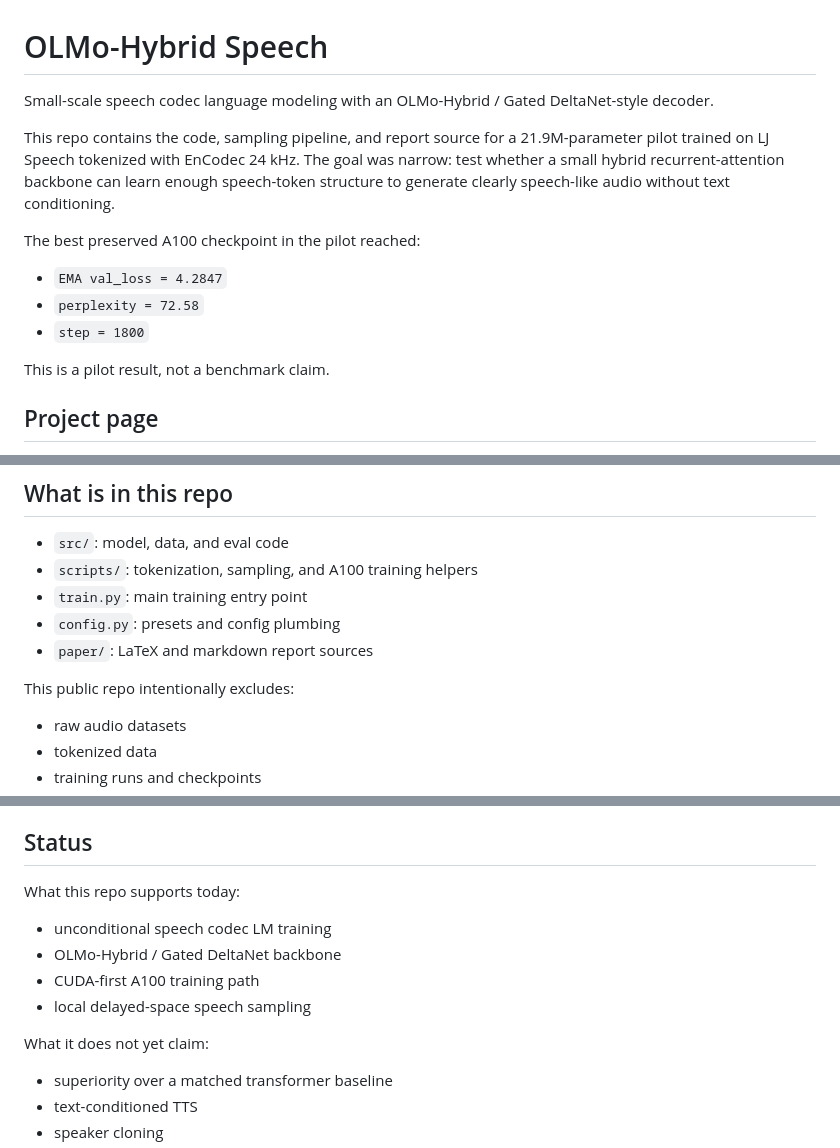
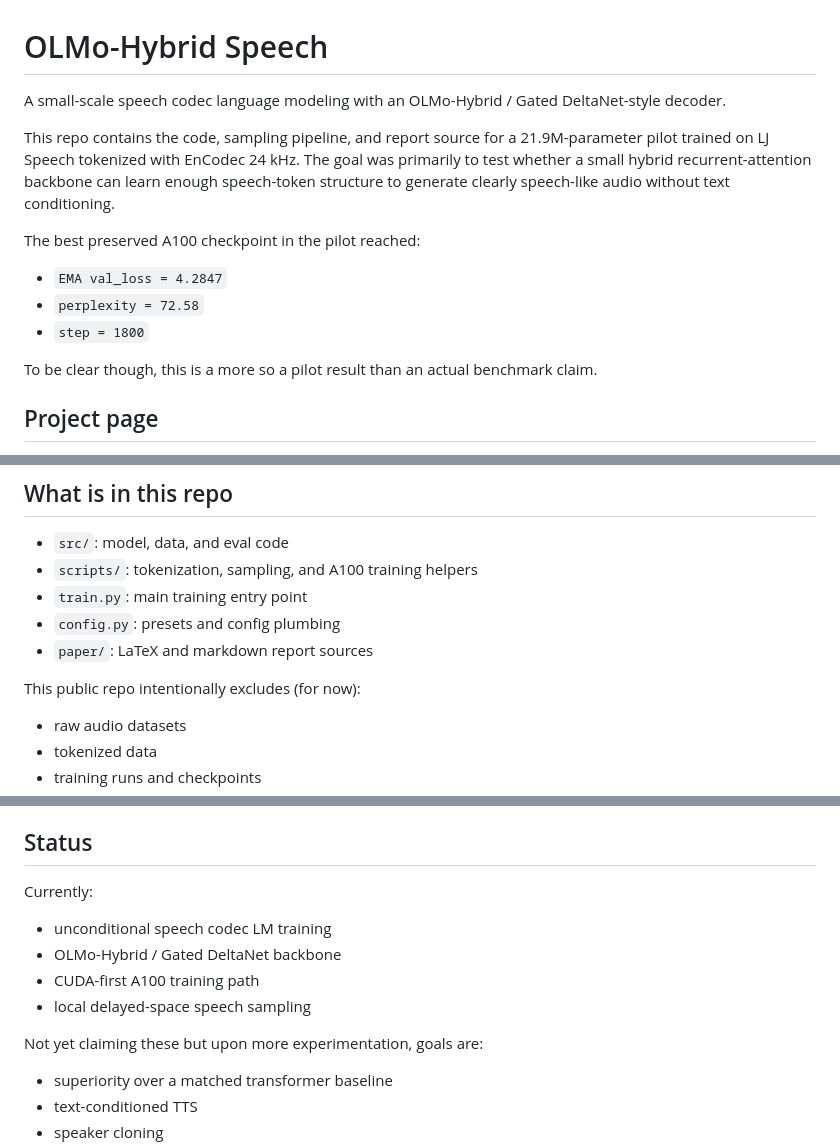
Before and after one commit to Obiohagwu/olmo-hybrid-speech, a Markdown page: README.md, 3 parts joined by grey strips. Drawn GitHub-style.

```diff
--- a/README.md
+++ b/README.md
@@ -1,11 +1,11 @@
 # OLMo-Hybrid Speech
 
-Small-scale speech codec language modeling with an OLMo-Hybrid / Gated
+A small-scale speech codec language modeling with an OLMo-Hybrid / Gated
 DeltaNet-style decoder.
 
 This repo contains the code, sampling pipeline, and report source for a
 21.9M-parameter pilot trained on LJ Speech tokenized with EnCodec 24 kHz. The
-goal was narrow: test whether a small hybrid recurrent-attention backbone can
+goal was primarily to test whether a small hybrid recurrent-attention backbone can
 learn enough speech-token structure to generate clearly speech-like audio
 without text conditioning.
 
@@ -15,7 +15,7 @@ The best preserved A100 checkpoint in the pilot reached:
 - `perplexity = 72.58`
 - `step = 1800`
 
-This is a pilot result, not a benchmark claim.
+To be clear though, this is a more so a pilot result than an actual benchmark claim.
 
 ## Project page
 
@@ -30,7 +30,7 @@ This is a pilot result, not a benchmark claim.
 - `config.py`: presets and config plumbing
 - `paper/`: LaTeX and markdown report sources
 
-This public repo intentionally excludes:
+This public repo intentionally excludes (for now):
 
 - raw audio datasets
 - tokenized data
@@ -117,14 +117,14 @@ The technical report sources are in:
 
 ## Status
 
-What this repo supports today:
+Currently:
 
 - unconditional speech codec LM training
 - OLMo-Hybrid / Gated DeltaNet backbone
 - CUDA-first A100 training path
 - local delayed-space speech sampling
 
-What it does not yet claim:
+Not yet claiming these but upon more experimentation, goals are:
 
 - superiority over a matched transformer baseline
 - text-conditioned TTS
```
